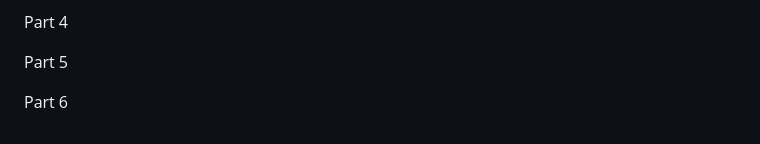
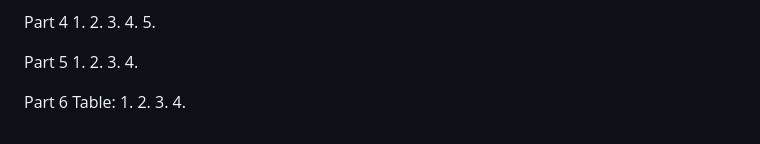
Before and after one commit to 18briding/IS6465-BraydenRiding, a Markdown page: lab5/lab5-notes.md, the part around one of its changes. Drawn GitHub-style.

```diff
--- a/lab5/lab5-notes.md
+++ b/lab5/lab5-notes.md
@@ -11,6 +77,21 @@ Part 3
 
 Part 4
+    1.
+    2.
+    3.
+    4.
+    5.
 
 Part 5
+    1.
+    2.
+    3.
+    4.
+
 
 Part 6
+    Table:
+    1.
+    2.
+    3.
+    4.
```
Also changed, not shown: other parts of lab5/lab5-notes.md (+66 -0 lines), lab5/images/part2.1.png (added), 2 other files.
